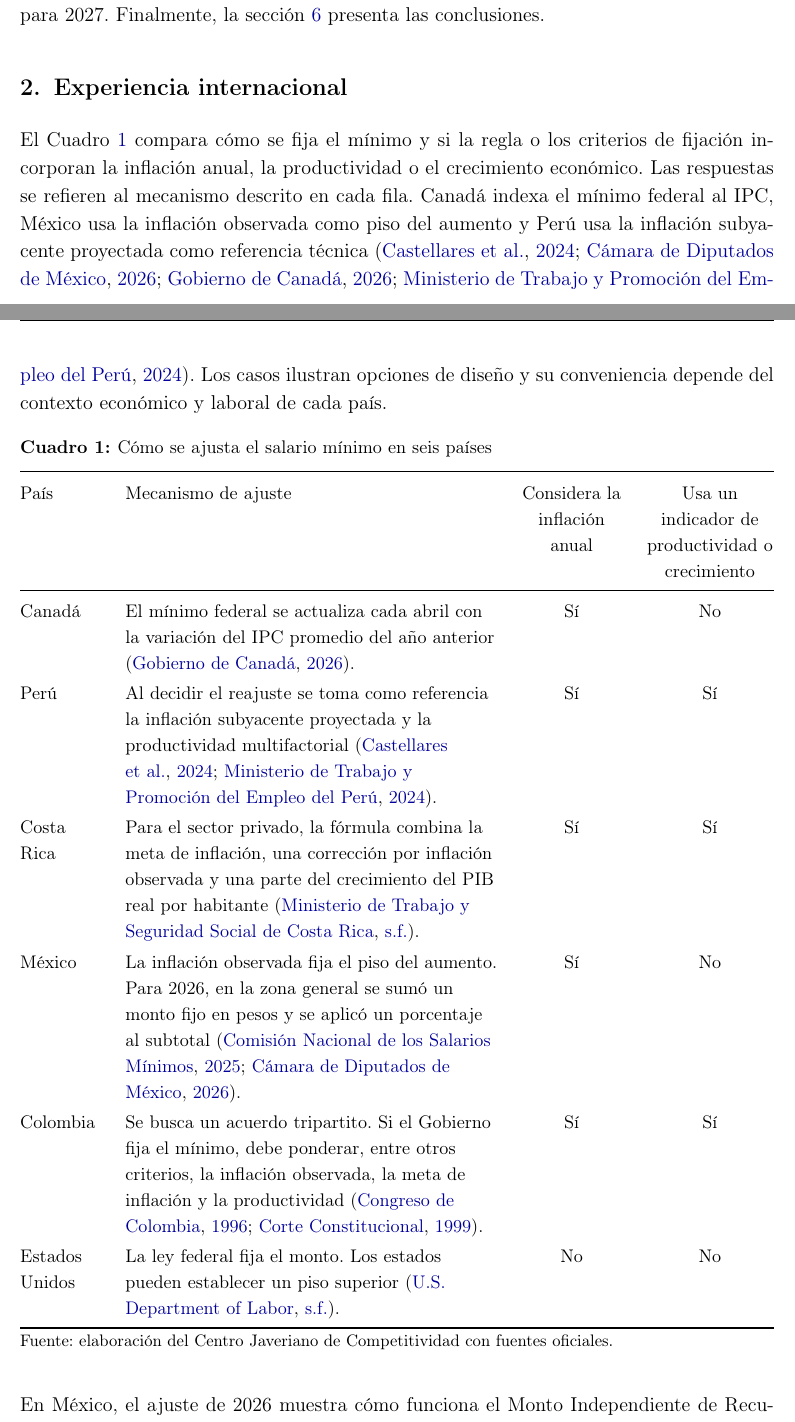
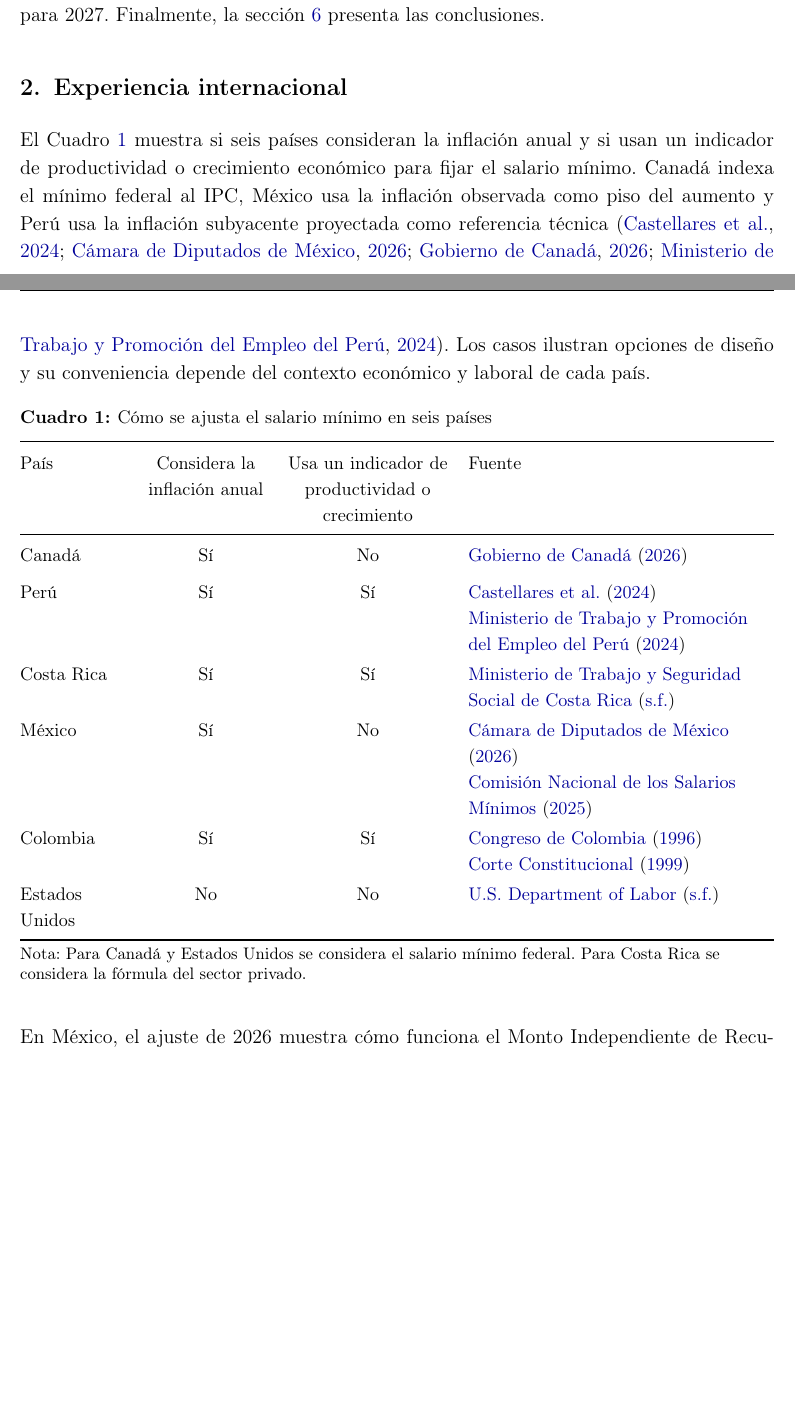
Before and after one commit to oliverpardo1979/Informe-CJC-SM, a LaTeX document (main.tex, which reads Paper/sections/Criterios.tex): two parts of pages 3 and 4 of 19, joined at a grey line, cut so that both start at the same text, the shorter picture padded with empty space. Compiled offline with pdfLaTeX.

Commit message:
Muestra las fuentes por país en el Cuadro 1

```diff
--- a/Paper/sections/Criterios.tex
+++ b/Paper/sections/Criterios.tex
@@ -3,26 +3,26 @@
 
 %La revisión comparada del CJC distingue la suficiencia del nivel salarial de su actualización periódica. La primera considera las necesidades del hogar. La segunda incorpora los precios y la capacidad productiva. Una recuperación extraordinaria del nivel también requiere evaluar su efecto sobre la contratación \citep{orozcoRevision,oitNecesidades,oitFactores}.
 
-El Cuadro~\ref{tab:reglas} compara cómo se fija el mínimo y si la regla o los criterios de fijación incorporan la inflación anual, la productividad o el crecimiento económico. Las respuestas se refieren al mecanismo descrito en cada fila. Canadá indexa el mínimo federal al IPC, México usa la inflación observada como piso del aumento y Perú usa la inflación subyacente proyectada como referencia técnica \citep{canada,mexicoLeyLaboral,peru,peruReajuste2025}. Los casos ilustran opciones de diseño y su conveniencia depende del contexto económico y laboral de cada país.
+El Cuadro~\ref{tab:reglas} muestra si seis países consideran la inflación anual y si usan un indicador de productividad o crecimiento económico para fijar el salario mínimo. Canadá indexa el mínimo federal al IPC, México usa la inflación observada como piso del aumento y Perú usa la inflación subyacente proyectada como referencia técnica \citep{canada,mexicoLeyLaboral,peru,peruReajuste2025}. Los casos ilustran opciones de diseño y su conveniencia depende del contexto económico y laboral de cada país.
 
 \begin{table}[H]
 \centering\small
 \caption{Cómo se ajusta el salario mínimo en seis países}
 \label{tab:reglas}
 \renewcommand{\arraystretch}{1.16}
-\begin{tabularx}{\textwidth}{@{}>{\raggedright\arraybackslash}p{1.8cm}>{\raggedright\arraybackslash}X>{\centering\arraybackslash}p{2.3cm}>{\centering\arraybackslash}p{2.7cm}@{}}
+\begin{tabularx}{\textwidth}{@{}>{\raggedright\arraybackslash}p{2.2cm}>{\centering\arraybackslash}p{2.6cm}>{\centering\arraybackslash}p{3.4cm}>{\raggedright\arraybackslash}X@{}}
 \toprule
-País & Mecanismo de ajuste & Considera la inflación anual & Usa un indicador de productividad o crecimiento\\
+País & Considera la inflación anual & Usa un indicador de productividad o crecimiento & Fuente\\
 \midrule
-Canadá & El mínimo federal se actualiza cada abril con la variación del IPC promedio del año anterior \citep{canada}. & Sí & No\\[4pt]
-Perú & Al decidir el reajuste se toma como referencia la inflación subyacente proyectada y la productividad multifactorial \citep{peru,peruReajuste2025}. & Sí & Sí\\[4pt]
-Costa Rica & Para el sector privado, la fórmula combina la meta de inflación, una corrección por inflación observada y una parte del crecimiento del PIB real por habitante \citep{costarica}. & Sí & Sí\\[4pt]
-México & La inflación observada fija el piso del aumento. Para 2026, en la zona general se sumó un monto fijo en pesos y se aplicó un porcentaje al subtotal \citep{mexicoLeyLaboral,mexico}. & Sí & No\\[4pt]
-Colombia & Se busca un acuerdo tripartito. Si el Gobierno fija el mínimo, debe ponderar, entre otros criterios, la inflación observada, la meta de inflación y la productividad \citep{ley278,c815}. & Sí & Sí\\[4pt]
-Estados Unidos & La ley federal fija el monto. Los estados pueden establecer un piso superior \citep{eeuu}. & No & No\\
+Canadá & Sí & No & \citet{canada}\\[4pt]
+Perú & Sí & Sí & \citet{peru}\newline\citet{peruReajuste2025}\\[4pt]
+Costa Rica & Sí & Sí & \citet{costarica}\\[4pt]
+México & Sí & No & \citet{mexicoLeyLaboral}\newline\citet{mexico}\\[4pt]
+Colombia & Sí & Sí & \citet{ley278}\newline\citet{c815}\\[4pt]
+Estados Unidos & No & No & \citet{eeuu}\\
 \bottomrule
 \end{tabularx}
-\fuente{Fuente: elaboración del Centro Javeriano de Competitividad con fuentes oficiales.}
+\fuente{Nota: Para Canadá y Estados Unidos se considera el salario mínimo federal. Para Costa Rica se considera la fórmula del sector privado.}
 \end{table}
 
 En México, el ajuste de 2026 muestra cómo funciona el Monto Independiente de Recuperación (MIR). En la zona general, la Comisión Nacional de los Salarios Mínimos sumó 17,01 pesos al mínimo anterior de 278,80 pesos diarios. Luego aplicó un aumento de 6,5\% sobre la suma, para llegar a 315,04 pesos diarios, un 13\% más que en 2025. En la Zona Libre de la Frontera Norte aplicó un aumento de 5\% sin el monto fijo \citep{mexico}.
```
